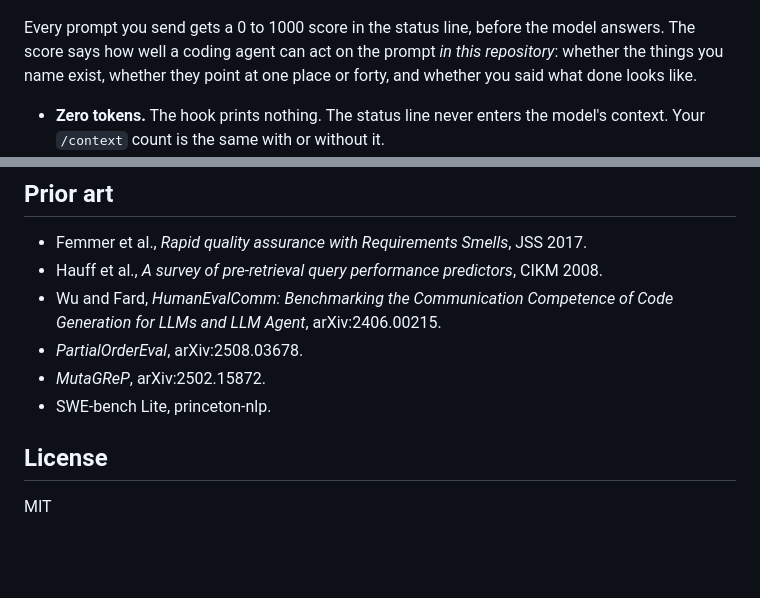
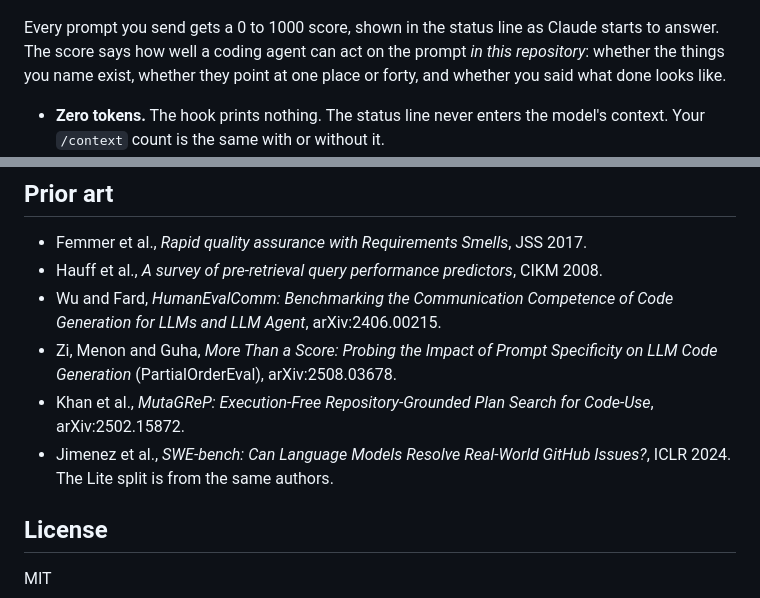
Before and after one commit to LiU-SKY/yourprompt, a Markdown page: README.md, 2 parts joined by grey strips. GitHub-like rendering; blank space fills up the shorter version.

Commit message:
Docs: cite papers by title, say when the score appears, and where two Korean numbers came from
The PartialOrderEval and MutaGReP entries named a benchmark and a tool
rather than the papers. The status line refreshes when the answer
starts, not when the prompt is sent. korean.md's 346 and 312 were
scored against an index of the whole home directory; without one the
two prompts score 409.2 and 357.2, as the README's 357-to-477 says.

Co-Authored-By: Claude Opus 5.5 <noreply@anthropic.com>

```diff
--- a/README.md
+++ b/README.md
@@ -29,10 +29,10 @@
        alt="&quot;fix the bug&quot; scores 305.4, an F. A prompt that names the file, the function and when it is done scores 799.8, an A-.">
 </p>
 
-Every prompt you send gets a 0 to 1000 score in the status line, before the
-model answers. The score says how well a coding agent can act on the prompt
-*in this repository*: whether the things you name exist, whether they point at
-one place or forty, and whether you said what done looks like.
+Every prompt you send gets a 0 to 1000 score, shown in the status line as
+Claude starts to answer. The score says how well a coding agent can act on the
+prompt *in this repository*: whether the things you name exist, whether they
+point at one place or forty, and whether you said what done looks like.
 
 - **Zero tokens.** The hook prints nothing. The status line never enters the
   model's context. Your `/context` count is the same with or without it.
@@ -340,9 +340,12 @@ is written where `yp index` writes it.
 - Hauff et al., *A survey of pre-retrieval query performance predictors*, CIKM 2008.
 - Wu and Fard, *HumanEvalComm: Benchmarking the Communication Competence of
   Code Generation for LLMs and LLM Agent*, arXiv:2406.00215.
-- *PartialOrderEval*, arXiv:2508.03678.
-- *MutaGReP*, arXiv:2502.15872.
-- SWE-bench Lite, princeton-nlp.
+- Zi, Menon and Guha, *More Than a Score: Probing the Impact of Prompt
+  Specificity on LLM Code Generation* (PartialOrderEval), arXiv:2508.03678.
+- Khan et al., *MutaGReP: Execution-Free Repository-Grounded Plan Search for
+  Code-Use*, arXiv:2502.15872.
+- Jimenez et al., *SWE-bench: Can Language Models Resolve Real-World GitHub
+  Issues?*, ICLR 2024. The Lite split is from the same authors.
 
 ## License
 
```
Also changed, not shown: bench/korean.md (+4 -3 lines).
